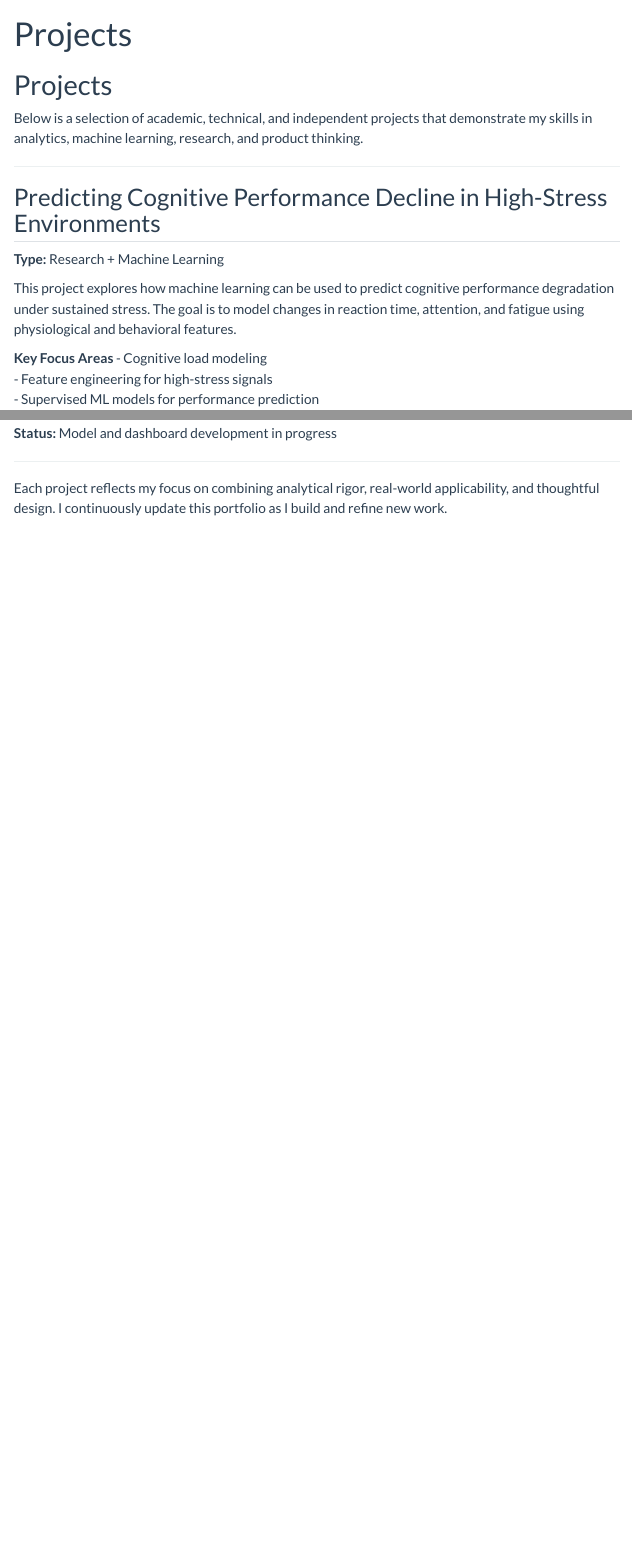
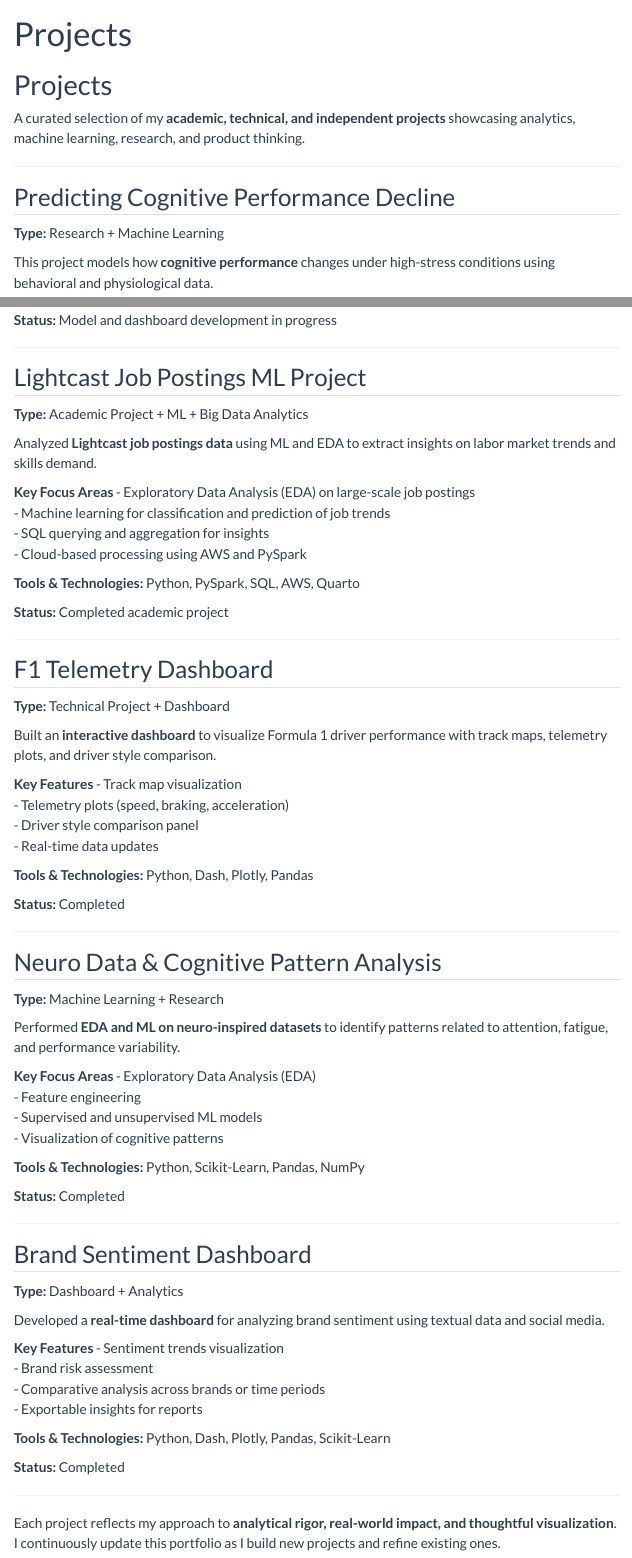
Before and after one commit to KRITISIN-GH/KRITISIN-GH.github.io, a Quarto document (projects.qmd): the page in a window 1100 px wide, from its top, and a second part further down, joined at a grey line. Rendered offline with R 4.5, knitr and Pandoc in place of Quarto, with nearby package versions; menus at the side of the page are left out.

Commit message:
Revise project descriptions and add new entries
Updated project descriptions for clarity and conciseness, added new projects, and improved formatting throughout the document.

```diff
--- a/projects.qmd
+++ b/projects.qmd
@@ -4,14 +4,14 @@ title: "Projects"
 
 # Projects
 
-Below is a selection of academic, technical, and independent projects that demonstrate my skills in analytics, machine learning, research, and product thinking.
+A curated selection of my **academic, technical, and independent projects** showcasing analytics, machine learning, research, and product thinking.
 
 ---
 
-##  Predicting Cognitive Performance Decline in High-Stress Environments
+## Predicting Cognitive Performance Decline
 **Type:** Research + Machine Learning
 
-This project explores how machine learning can be used to predict cognitive performance degradation under sustained stress. The goal is to model changes in reaction time, attention, and fatigue using physiological and behavioral features.
+This project models how **cognitive performance** changes under high-stress conditions using behavioral and physiological data.
 
 **Key Focus Areas**
 - Cognitive load modeling
@@ -79,4 +73,72 @@ Python, Scikit-Learn, Pandas, Data Visualization
 
 ---
 
-Each project reflects my focus on combining analytical rigor, real-world applicability, and thoughtful design. I continuously update this portfolio as I build and refine new work.
+##  Lightcast Job Postings ML Project
+**Type:** Academic Project + ML + Big Data Analytics
+
+Analyzed **Lightcast job postings data** using ML and EDA to extract insights on labor market trends and skills demand.
+
+**Key Focus Areas**
+- Exploratory Data Analysis (EDA) on large-scale job postings
+- Machine learning for classification and prediction of job trends
+- SQL querying and aggregation for insights
+- Cloud-based processing using AWS and PySpark
+
+**Tools & Technologies:** Python, PySpark, SQL, AWS, Quarto
+
+**Status:** Completed academic project
+
+---
+
+##  F1 Telemetry Dashboard
+**Type:** Technical Project + Dashboard
+
+Built an **interactive dashboard** to visualize Formula 1 driver performance with track maps, telemetry plots, and driver style comparison.
+
+**Key Features**
+- Track map visualization
+- Telemetry plots (speed, braking, acceleration)
+- Driver style comparison panel
+- Real-time data updates
+
+**Tools & Technologies:** Python, Dash, Plotly, Pandas
+
+**Status:** Completed
+
+---
+
+##  Neuro Data & Cognitive Pattern Analysis
+**Type:** Machine Learning + Research
+
+Performed **EDA and ML on neuro-inspired datasets** to identify patterns related to attention, fatigue, and performance variability.
+
+**Key Focus Areas**
+- Exploratory Data Analysis (EDA)
+- Feature engineering
+- Supervised and unsupervised ML models
+- Visualization of cognitive patterns
+
+**Tools & Technologies:** Python, Scikit-Learn, Pandas, NumPy
+
+**Status:** Completed
+
+---
+
+##  Brand Sentiment Dashboard
+**Type:** Dashboard + Analytics
+
+Developed a **real-time dashboard** for analyzing brand sentiment using textual data and social media.
+
+**Key Features**
+- Sentiment trends visualization
+- Brand risk assessment
+- Comparative analysis across brands or time periods
+- Exportable insights for reports
+
+**Tools & Technologies:** Python, Dash, Plotly, Pandas, Scikit-Learn
+
+**Status:** Completed
+
+---
+
+Each project reflects my approach to **analytical rigor, real-world impact, and thoughtful visualization**. I continuously update this portfolio as I build new projects and refine existing ones.
```
Also changed, not shown: projects.qmd (30 more changed lines).
